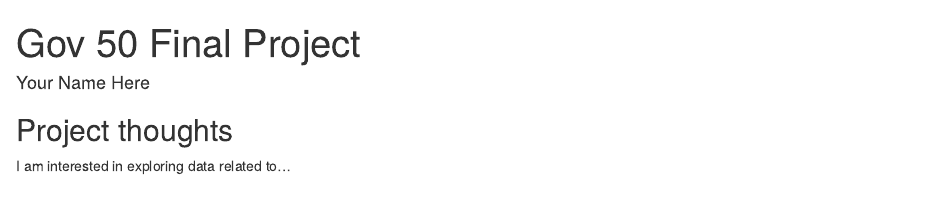
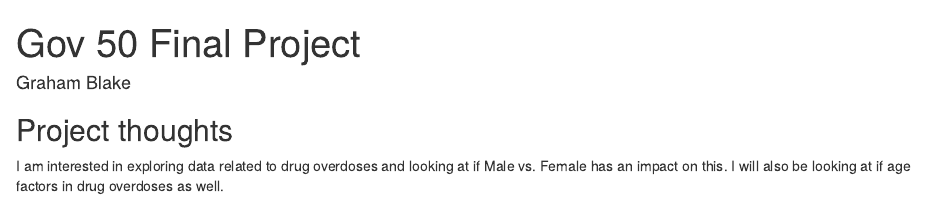
Before and after one commit to grahamblake22/gov50-final-project, an R Markdown document (index.Rmd): the page in a window 1100 px wide, from its top. Rendered offline with R 4.5, knitr and Pandoc, with nearby package versions; drawn as R Markdown's standard HTML page in place of the format the file asks for.

Commit message:
Initial project thoughts

```diff
--- a/index.Rmd
+++ b/index.Rmd
@@ -1,6 +1,6 @@
 ---
 title: "Gov 50 Final Project"
-author: "Your Name Here"
+author: "Graham Blake"
 description: "My final project"
 output:
   distill::distill_article:
@@ -11,4 +11,4 @@ output:
 
 ## Project thoughts
 
-I am interested in exploring data related to...
+I am interested in exploring data related to drug overdoses and looking at if  Male vs. Female has an impact on this. I will also be looking at if age factors in drug overdoses as well.
```
Also changed, not shown: index.html.
